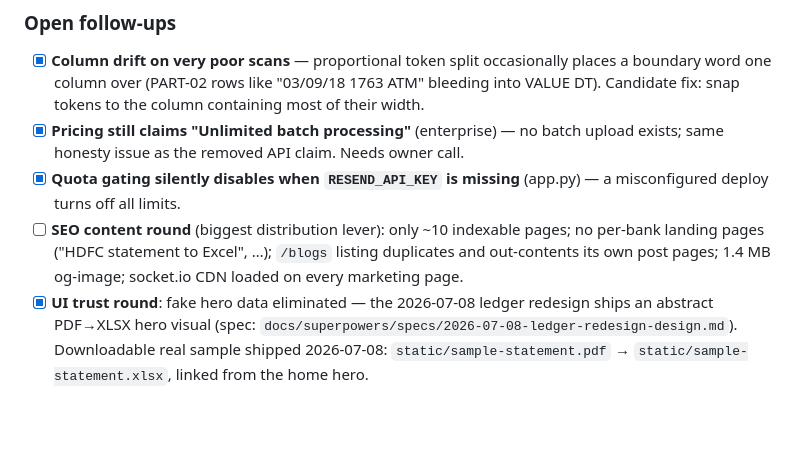
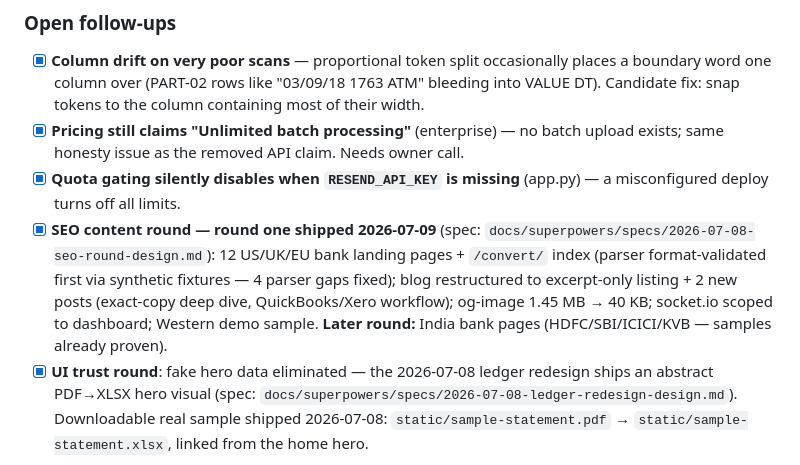
Before and after one commit to The-Product-Guy/bankstatementpdftoexcel.online, a Markdown page: TASKS.md, the part around the change. Rendered like a GitHub page; blank space fills up the shorter version.

Commit message:
Record SEO round one in TASKS.md
Co-Authored-By: Claude Fable 5 <noreply@anthropic.com>

```diff
--- a/TASKS.md
+++ b/TASKS.md
@@ -22,7 +22,7 @@ Product direction locked: **Excel = exact copy of the PDF** (bank's own rows/col
 - [x] **Column drift on very poor scans** — proportional token split occasionally places a boundary word one column over (PART-02 rows like "03/09/18 1763 ATM" bleeding into VALUE DT). Candidate fix: snap tokens to the column containing most of their width.
 - [x] **Pricing still claims "Unlimited batch processing"** (enterprise) — no batch upload exists; same honesty issue as the removed API claim. Needs owner call.
 - [x] **Quota gating silently disables when `RESEND_API_KEY` is missing** (app.py) — a misconfigured deploy turns off all limits.
-- [ ] **SEO content round** (biggest distribution lever): only ~10 indexable pages; no per-bank landing pages ("HDFC statement to Excel", …); `/blogs` listing duplicates and out-contents its own post pages; 1.4 MB og-image; socket.io CDN loaded on every marketing page.
+- [x] **SEO content round — round one shipped 2026-07-09** (spec: `docs/superpowers/specs/2026-07-08-seo-round-design.md`): 12 US/UK/EU bank landing pages + `/convert/` index (parser format-validated first via synthetic fixtures — 4 parser gaps fixed); blog restructured to excerpt-only listing + 2 new posts (exact-copy deep dive, QuickBooks/Xero workflow); og-image 1.45 MB → 40 KB; socket.io scoped to dashboard; Western demo sample. **Later round:** India bank pages (HDFC/SBI/ICICI/KVB — samples already proven).
 - [x] **UI trust round**: fake hero data eliminated — the 2026-07-08 ledger redesign ships an abstract PDF→XLSX hero visual (spec: `docs/superpowers/specs/2026-07-08-ledger-redesign-design.md`). Downloadable real sample shipped 2026-07-08: `static/sample-statement.pdf` → `static/sample-statement.xlsx`, linked from the home hero.
 
 ---
```
